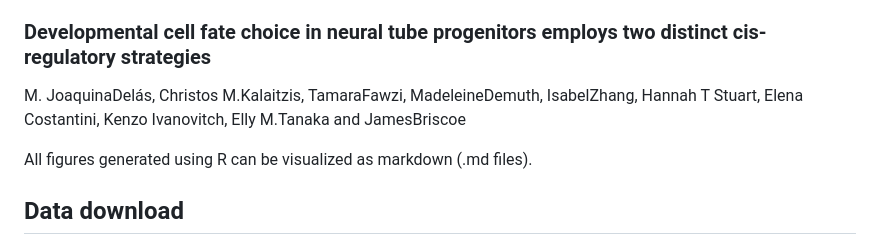
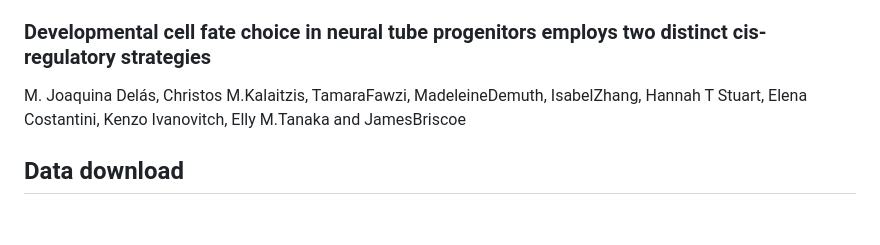
Before and after one commit to MJDelas/Neural_DV_ATAC, a Markdown page: README.md, the part around the change. GitHub-like rendering; blank space fills up the shorter version.

```diff
--- a/README.md
+++ b/README.md
@@ -2,10 +2,8 @@
 Scripts for genomic data analysis in [Delás et al (2022) Dev Cell](https://doi.org/10.1016/j.devcel.2022.11.016)
 
 ### Developmental cell fate choice in neural tube progenitors employs two distinct cis-regulatory strategies
-M. JoaquinaDelás, Christos M.Kalaitzis, TamaraFawzi, MadeleineDemuth, IsabelZhang, Hannah T Stuart, Elena Costantini, Kenzo Ivanovitch, Elly M.Tanaka and JamesBriscoe
+M. Joaquina Delás, Christos M.Kalaitzis, TamaraFawzi, MadeleineDemuth, IsabelZhang, Hannah T Stuart, Elena Costantini, Kenzo Ivanovitch, Elly M.Tanaka and JamesBriscoe
 
-
-All figures generated using R can be visualized as markdown (.md files).
 
 ## Data download
 - [How to download](docs/GEO_download.md) (using [nf-core/fetchngs](https://nf-co.re/fetchngs)) for datasets produced in this paper:
```
